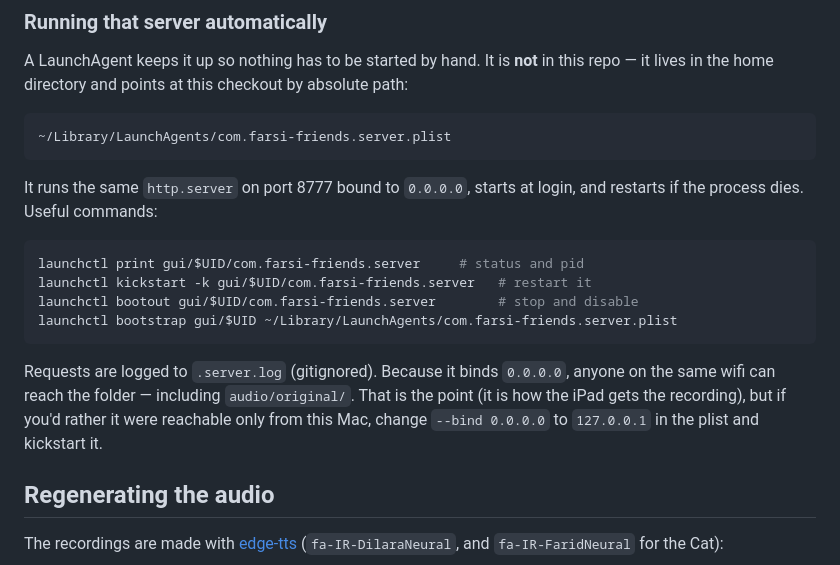
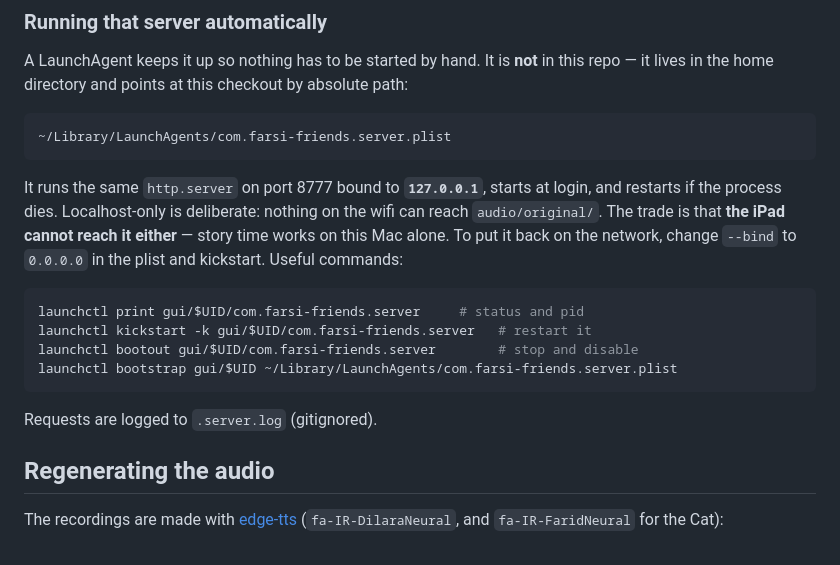
Before and after one commit to porcineoctopus-sudo/farsi-friends, a Markdown page: README.md, the part around the change. Rendered like a GitHub page.

Commit message:
Bind the local server to 127.0.0.1
The LaunchAgent served 0.0.0.0, which meant audio/original/ — the
copyrighted recording — was offered to anything on the wifi for as long
as the Mac was on. It is now localhost-only.

This ends iPad access to story time: that feature is reachable from this
Mac alone. The learning half of the app is unaffected, since the iPad
loads that from the Pages site.

Co-Authored-By: Claude Opus 5 <noreply@anthropic.com>

````diff
--- a/README.md
+++ b/README.md
@@ -97,8 +97,11 @@ repo — it lives in the home directory and points at this checkout by absolute
 ~/Library/LaunchAgents/com.farsi-friends.server.plist
 ```
 
-It runs the same `http.server` on port 8777 bound to `0.0.0.0`, starts at login, and
-restarts if the process dies. Useful commands:
+It runs the same `http.server` on port 8777 bound to **`127.0.0.1`**, starts at login,
+and restarts if the process dies. Localhost-only is deliberate: nothing on the wifi can
+reach `audio/original/`. The trade is that **the iPad cannot reach it either** — story
+time works on this Mac alone. To put it back on the network, change `--bind` to
+`0.0.0.0` in the plist and kickstart. Useful commands:
 
 ```sh
 launchctl print gui/$UID/com.farsi-friends.server     # status and pid
@@ -107,10 +110,7 @@ launchctl bootout gui/$UID/com.farsi-friends.server        # stop and disable
 launchctl bootstrap gui/$UID ~/Library/LaunchAgents/com.farsi-friends.server.plist
 ```
 
-Requests are logged to `.server.log` (gitignored). Because it binds `0.0.0.0`, anyone
-on the same wifi can reach the folder — including `audio/original/`. That is the point
-(it is how the iPad gets the recording), but if you'd rather it were reachable only
-from this Mac, change `--bind 0.0.0.0` to `127.0.0.1` in the plist and kickstart it.
+Requests are logged to `.server.log` (gitignored).
 
 ## Regenerating the audio
 
````
